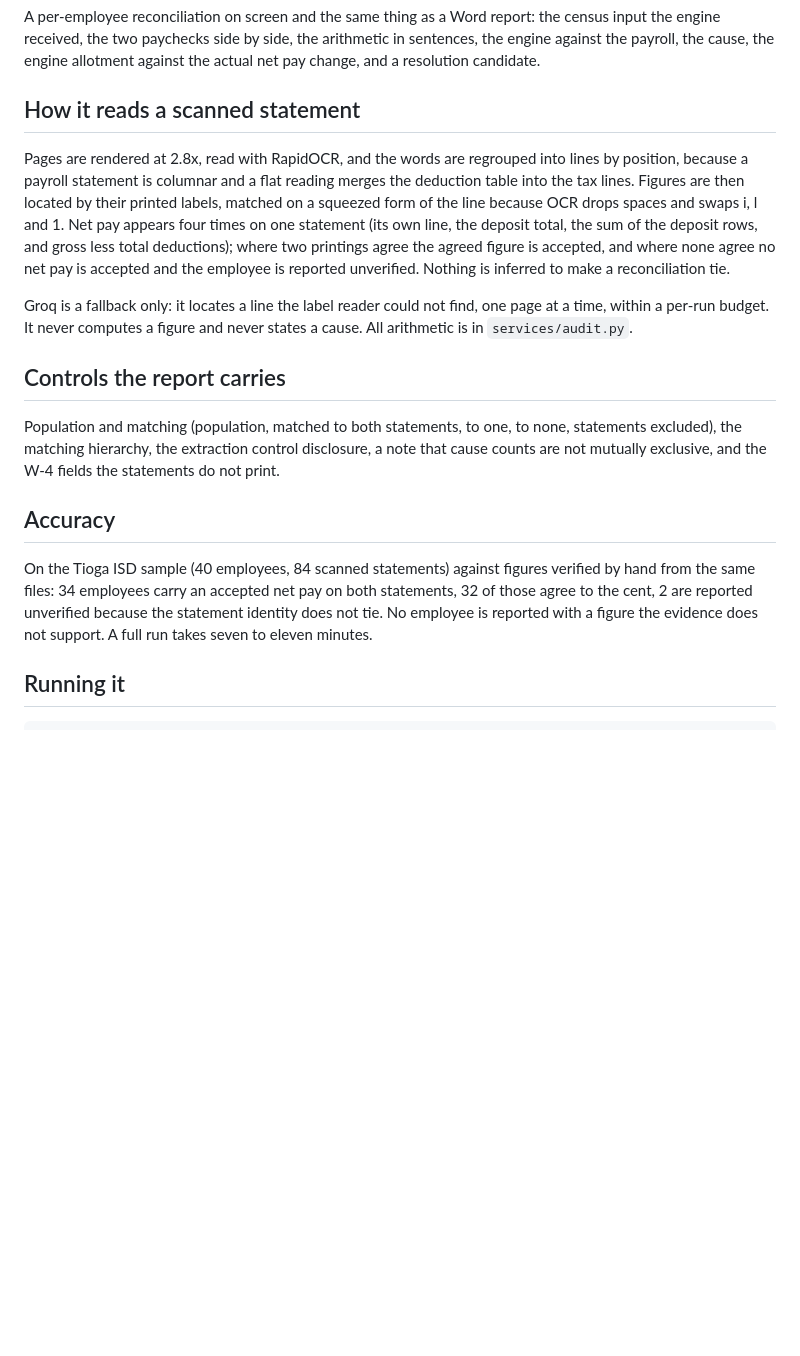
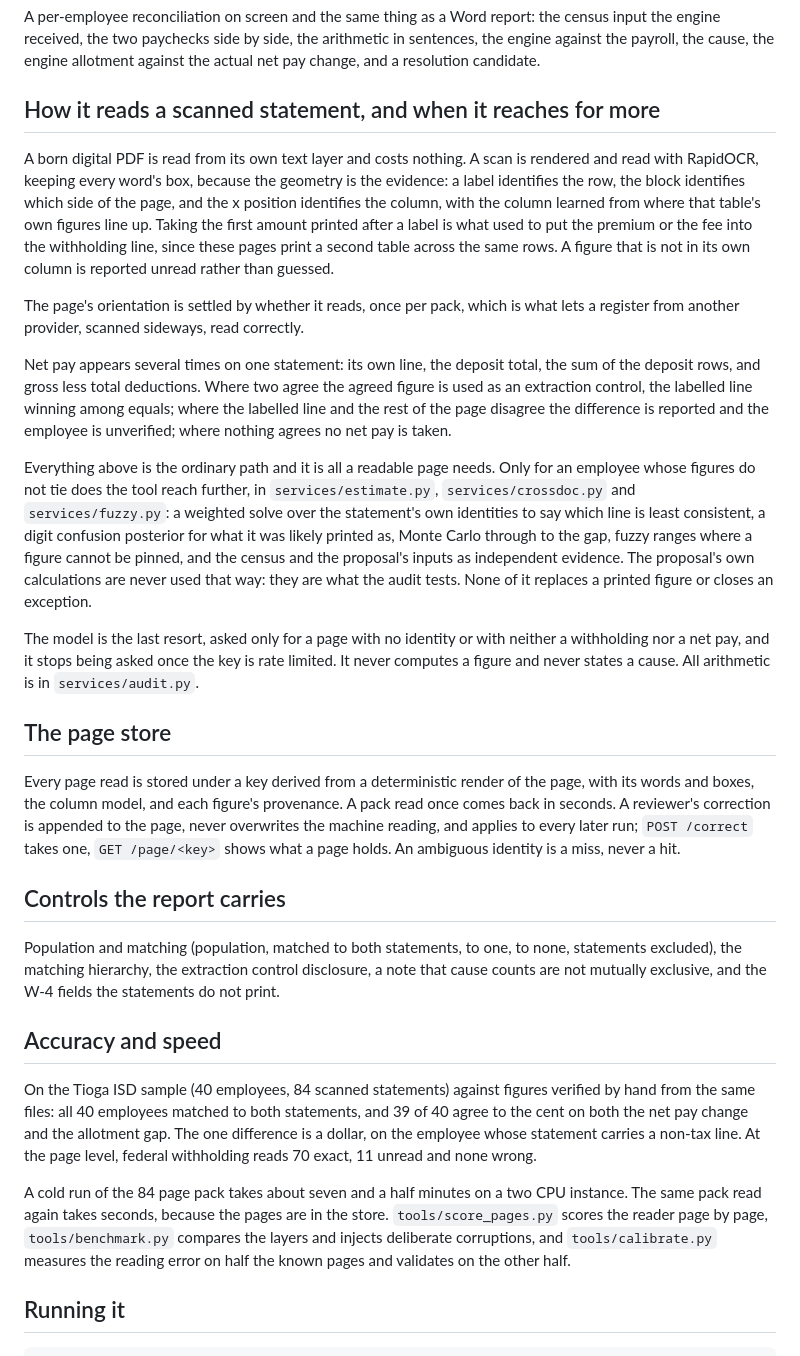
Before and after one commit to nicOakmore/attentive-reconciliation, a Markdown page: README.md, the part around the change. Rendered like a GitHub page; blank space fills up the shorter version.

Commit message:
Describe how the reader works and when it reaches for more
Co-Authored-By: Claude Opus 5 (1M context) <noreply@anthropic.com>
Claude-Session: https://claude.ai/code/session_01TKV5mYZsiyuAd9ZTn38VPd

```diff
--- a/README.md
+++ b/README.md
@@ -17,17 +17,40 @@ A per-employee reconciliation on screen and the same thing as a Word report: the
 the two paychecks side by side, the arithmetic in sentences, the engine against the payroll, the cause, the engine
 allotment against the actual net pay change, and a resolution candidate.
 
-## How it reads a scanned statement
+## How it reads a scanned statement, and when it reaches for more
 
-Pages are rendered at 2.8x, read with RapidOCR, and the words are regrouped into lines by position, because a
-payroll statement is columnar and a flat reading merges the deduction table into the tax lines. Figures are then
-located by their printed labels, matched on a squeezed form of the line because OCR drops spaces and swaps i, l
-and 1. Net pay appears four times on one statement (its own line, the deposit total, the sum of the deposit rows,
-and gross less total deductions); where two printings agree the agreed figure is accepted, and where none agree no
-net pay is accepted and the employee is reported unverified. Nothing is inferred to make a reconciliation tie.
+A born digital PDF is read from its own text layer and costs nothing. A scan is rendered and read with RapidOCR,
+keeping every word's box, because the geometry is the evidence: a label identifies the row, the block identifies
+which side of the page, and the x position identifies the column, with the column learned from where that table's
+own figures line up. Taking the first amount printed after a label is what used to put the premium or the fee into
+the withholding line, since these pages print a second table across the same rows. A figure that is not in its own
+column is reported unread rather than guessed.
 
-Groq is a fallback only: it locates a line the label reader could not find, one page at a time, within a per-run
-budget. It never computes a figure and never states a cause. All arithmetic is in `services/audit.py`.
+The page's orientation is settled by whether it reads, once per pack, which is what lets a register from another
+provider, scanned sideways, read correctly.
+
+Net pay appears several times on one statement: its own line, the deposit total, the sum of the deposit rows, and
+gross less total deductions. Where two agree the agreed figure is used as an extraction control, the labelled line
+winning among equals; where the labelled line and the rest of the page disagree the difference is reported and the
+employee is unverified; where nothing agrees no net pay is taken.
+
+Everything above is the ordinary path and it is all a readable page needs. Only for an employee whose figures do
+not tie does the tool reach further, in `services/estimate.py`, `services/crossdoc.py` and `services/fuzzy.py`: a
+weighted solve over the statement's own identities to say which line is least consistent, a digit confusion
+posterior for what it was likely printed as, Monte Carlo through to the gap, fuzzy ranges where a figure cannot be
+pinned, and the census and the proposal's inputs as independent evidence. The proposal's own calculations are
+never used that way: they are what the audit tests. None of it replaces a printed figure or closes an exception.
+
+The model is the last resort, asked only for a page with no identity or with neither a withholding nor a net pay,
+and it stops being asked once the key is rate limited. It never computes a figure and never states a cause. All
+arithmetic is in `services/audit.py`.
+
+## The page store
+
+Every page read is stored under a key derived from a deterministic render of the page, with its words and boxes,
+the column model, and each figure's provenance. A pack read once comes back in seconds. A reviewer's correction is
+appended to the page, never overwrites the machine reading, and applies to every later run; `POST /correct` takes
+one, `GET /page/<key>` shows what a page holds. An ambiguous identity is a miss, never a hit.
 
 ## Controls the report carries
 
@@ -35,12 +58,17 @@ Population and matching (population, matched to both statements, to one, to none
 matching hierarchy, the extraction control disclosure, a note that cause counts are not mutually exclusive, and
 the W-4 fields the statements do not print.
 
-## Accuracy
+## Accuracy and speed
 
 On the Tioga ISD sample (40 employees, 84 scanned statements) against figures verified by hand from the same
-files: 34 employees carry an accepted net pay on both statements, 32 of those agree to the cent, 2 are reported
-unverified because the statement identity does not tie. No employee is reported with a figure the evidence does
-not support. A full run takes seven to eleven minutes.
+files: all 40 employees matched to both statements, and 39 of 40 agree to the cent on both the net pay change and
+the allotment gap. The one difference is a dollar, on the employee whose statement carries a non-tax line. At the
+page level, federal withholding reads 70 exact, 11 unread and none wrong.
+
+A cold run of the 84 page pack takes about seven and a half minutes on a two CPU instance. The same pack read
+again takes seconds, because the pages are in the store. `tools/score_pages.py` scores the reader page by page,
+`tools/benchmark.py` compares the layers and injects deliberate corruptions, and `tools/calibrate.py` measures the
+reading error on half the known pages and validates on the other half.
 
 ## Running it
 
```
